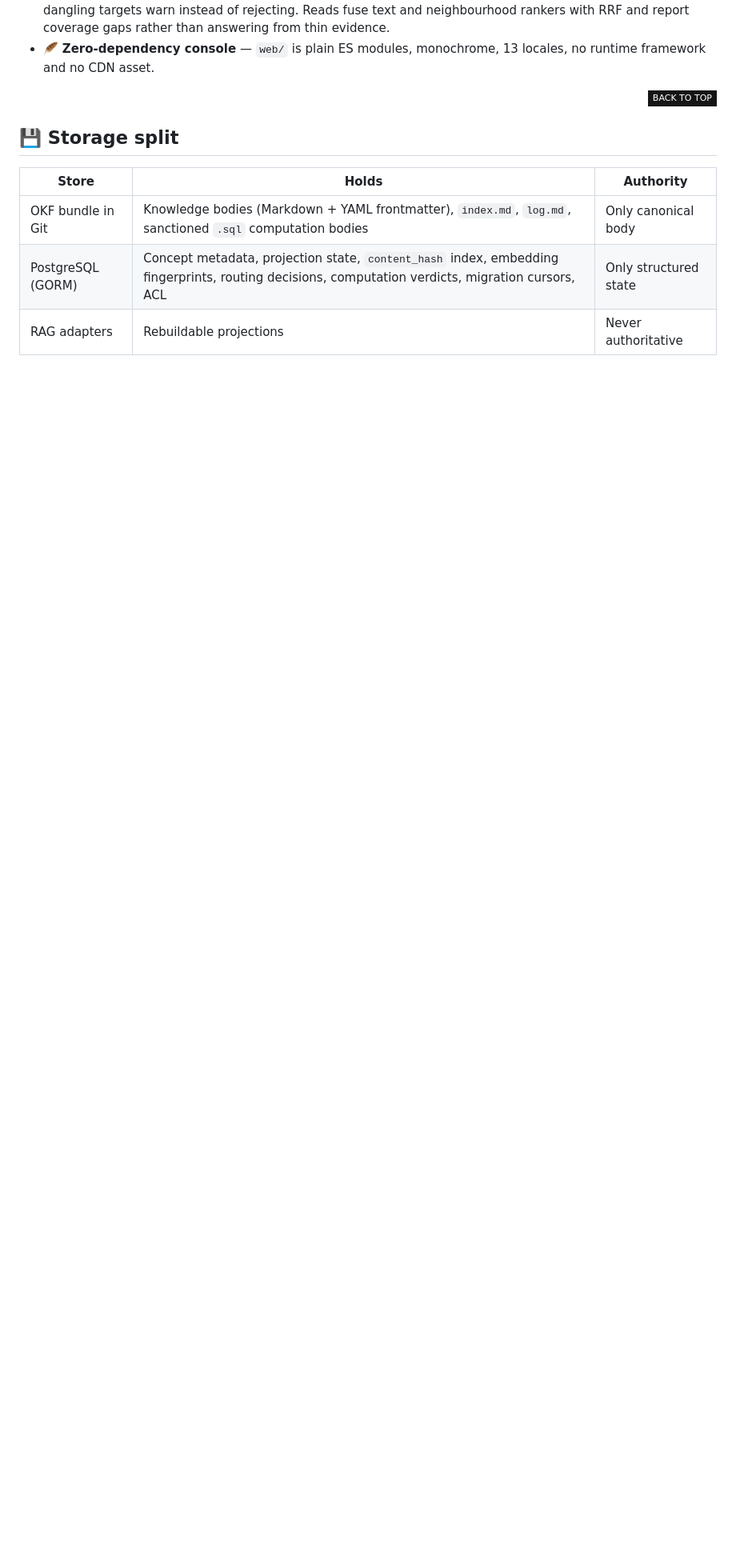
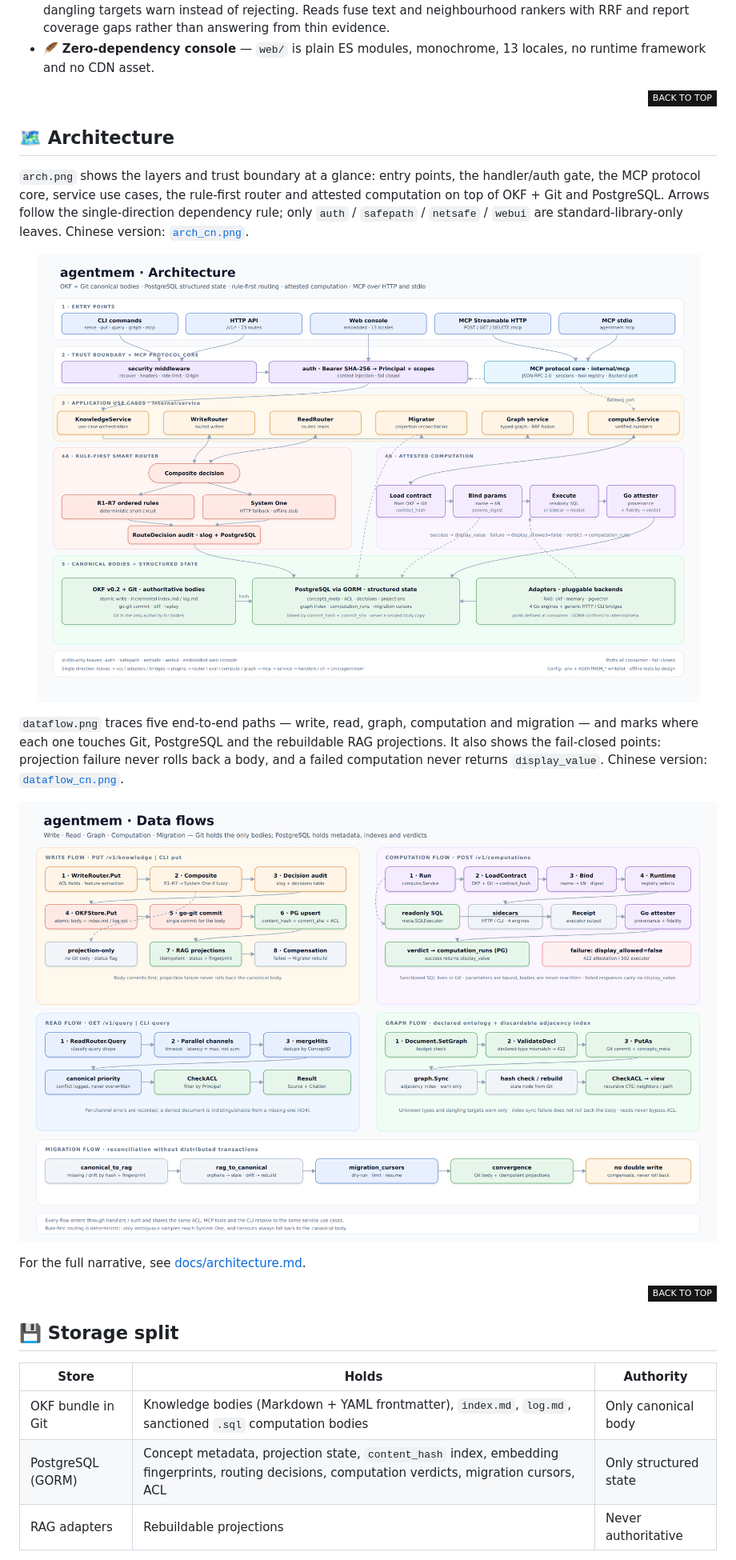
Before and after one commit to ariacompute/agentmem, a Markdown page: README.md, the part around one of its changes. Shown at 80% size. Drawn GitHub-style; pictures changed too: arch.png (added), dataflow.png (added); badges without logos; blank space fills up the shorter version.

Commit message:
docs(readme): update README files

```diff
--- a/README.md
+++ b/README.md
@@ -72,6 +73,28 @@ The design draws on [HKUDS/DeepTutor][deeptutor-link] (pluggable retrievers, ver
 - 🧩 **Explicit engine registry** — Plugins are declared in `plugin.yaml` with a machine-checked `sdk_boundary`. Go `.so` plugins are deliberately avoided.
 - 🕸️ **The graph is declared, not inferred** — A concept is both a document and a node; typed relations and the ontology live in frontmatter, PostgreSQL keeps only a discardable adjacency index, and unknown types or dangling targets warn instead of rejecting. Reads fuse text and neighbourhood rankers with RRF and report coverage gaps rather than answering from thin evidence.
 - 🪶 **Zero-dependency console** — `web/` is plain ES modules, monochrome, 13 locales, no runtime framework and no CDN asset.
+
+<div align="right">
+
+[![][back-to-top]](#readme-top)
+
+</div>
+
+## 🗺 Architecture
+
+`arch.png` shows the layers and trust boundary at a glance: entry points, the handler/auth gate, the MCP protocol core, service use cases, the rule-first router and attested computation on top of OKF + Git and PostgreSQL. Arrows follow the single-direction dependency rule; only `auth` / `safepath` / `netsafe` / `webui` are standard-library-only leaves. Chinese version: [`arch_cn.png`](./arch_cn.png).
+
+<p align="center">
+  <img src="./arch.png" alt="agentmem architecture" width="1100" />
+</p>
+
+`dataflow.png` traces five end-to-end paths — write, read, graph, computation and migration — and marks where each one touches Git, PostgreSQL and the rebuildable RAG projections. It also shows the fail-closed points: projection failure never rolls back a body, and a failed computation never returns `display_value`. Chinese version: [`dataflow_cn.png`](./dataflow_cn.png).
+
+<p align="center">
+  <img src="./dataflow.png" alt="agentmem data flows" width="1100" />
+</p>
+
+For the full narrative, see [docs/architecture.md](./docs/architecture.md).
 
 <div align="right">
 
```
Also changed, not shown: other parts of README.md (+11 -1 lines), README_cn.md (+27 -0 lines), arch_cn.png (added), dataflow_cn.png (added).
